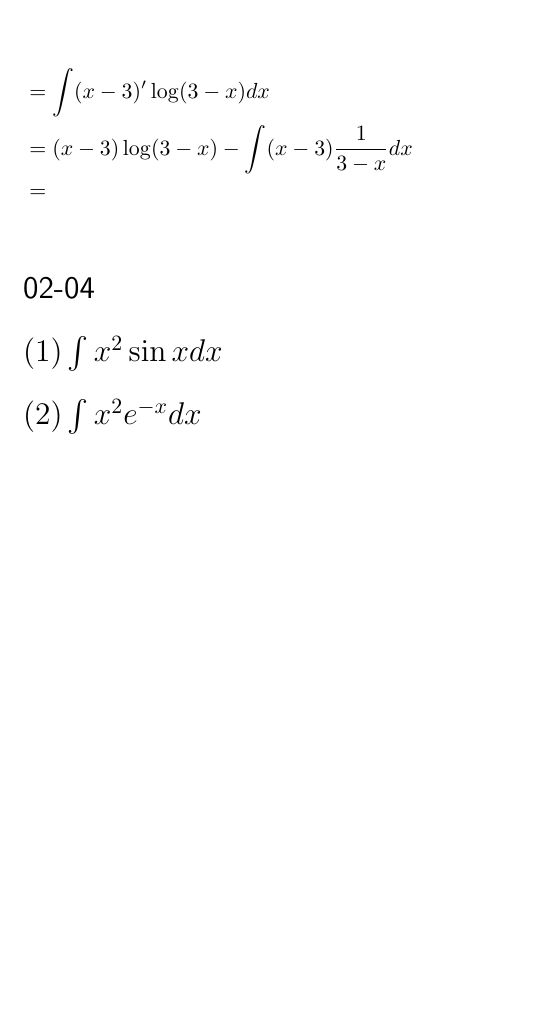
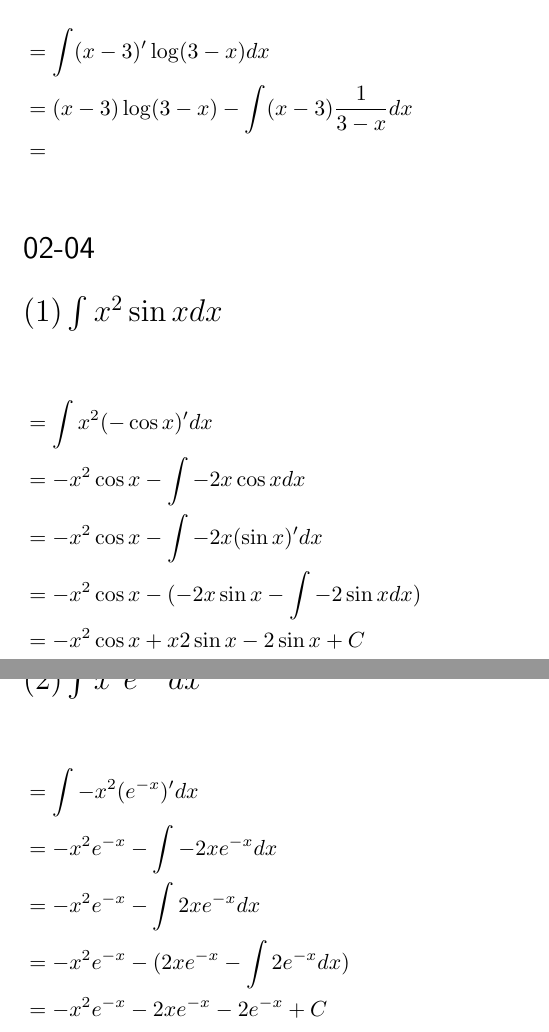
Before and after one commit to kazu-321/tex_ws, a LaTeX document (2025/解析/2/report.tex): part of page 5 of 5 before the commit and two parts of pages 5 and 6 of 6 after it, the two joined at a grey line, cut so that both start at the same text, the shorter picture padded with empty space. Compiled offline with pLaTeX and dvipdfmx.

Commit message:
解析02完成

```diff
--- a/2025/解析/2/report.tex
+++ b/2025/解析/2/report.tex
@@ -207,7 +204,21 @@
 
 \section*{02-04}
 \section*{$(1) \int x^2\sin xdx$}
+\begin{flalign*}
+  &= \int x^2(-\cos x)'dx &&\\
+  &= -x^2\cos x - \int -2x\cos x dx &&\\
+  &= -x^2\cos x - \int -2x(\sin x)' dx &&\\
+  &= -x^2\cos x - (-2x\sin x - \int -2\sin x dx) &&\\
+  &= -x^2\cos x +x2\sin x-2\sin x + C
+\end{flalign*}
 
 \section*{$(2) \int x^2e^{-x}dx$}
+\begin{flalign*}
+  &= \int -x^2(e^{-x})'dx &&\\
+  &= -x^2e^{-x} - \int -2xe^{-x}dx &&\\
+  &= -x^2e^{-x} - \int 2xe^{-x}dx &&\\
+  &= -x^2e^{-x} - (2xe^{-x} - \int 2e^{-x}dx)&&\\
+  &= -x^2e^{-x} - 2xe^{-x} - 2e^{-x} +C
+\end{flalign*}
 
 \end{document}
```
Also changed, not shown: 2025/解析/2/out/report.pdf, 2025/解析/2/report.tex (5 more changed lines).
